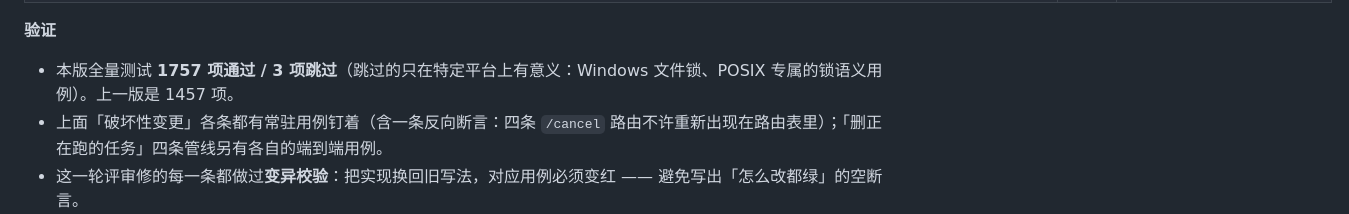
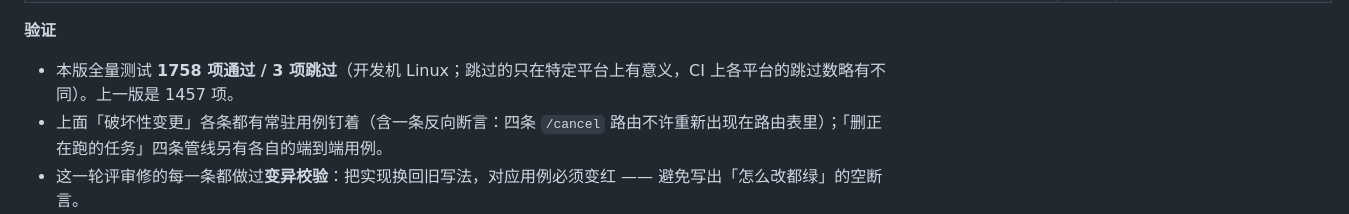
Before and after one commit to JungleZy/TerraForge, a Markdown page: RELEASE_NOTES.md, the part around the change. GitHub-like rendering.

```diff
--- a/RELEASE_NOTES.md
+++ b/RELEASE_NOTES.md
@@ -85,7 +85,7 @@
 | 删除响应在「保留产物」时新增 `files_retained_path` 字段 | 解析删除响应的脚本 | 可选：用它告诉用户产物留在哪 |
 
 **验证**
-- 本版全量测试 **1757 项通过 / 3 项跳过**（跳过的只在特定平台上有意义：Windows 文件锁、POSIX 专属的锁语义用例）。上一版是 1457 项。
+- 本版全量测试 **1758 项通过 / 3 项跳过**（开发机 Linux；跳过的只在特定平台上有意义，CI 上各平台的跳过数略有不同）。上一版是 1457 项。
 - 上面「破坏性变更」各条都有常驻用例钉着（含一条反向断言：四条 `/cancel` 路由不许重新出现在路由表里）；「删正在跑的任务」四条管线另有各自的端到端用例。
 - 这一轮评审修的每一条都做过**变异校验**：把实现换回旧写法，对应用例必须变红 —— 避免写出「怎么改都绿」的空断言。
 
```
Also changed, not shown: docs/reviews/2026-08-08-full-project-review.md (+17 -0 lines).
